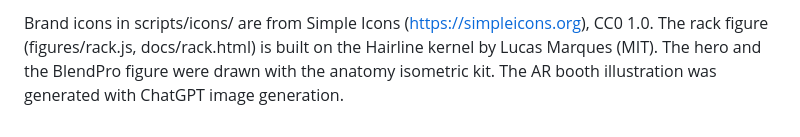
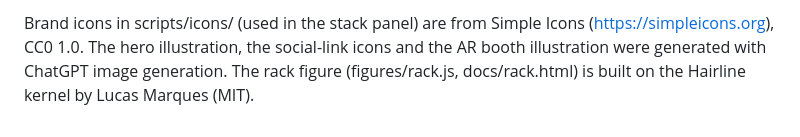
Before and after one commit to MemeGamer/MemeGamer, a Markdown page: CREDITS.md, the part around the change. GitHub-like rendering.

```diff
--- a/CREDITS.md
+++ b/CREDITS.md
@@ -1,4 +1,3 @@
-Brand icons in scripts/icons/ are from Simple Icons (https://simpleicons.org), CC0 1.0.
+Brand icons in scripts/icons/ (used in the stack panel) are from Simple Icons (https://simpleicons.org), CC0 1.0.
+The hero illustration, the social-link icons and the AR booth illustration were generated with ChatGPT image generation.
 The rack figure (figures/rack.js, docs/rack.html) is built on the Hairline kernel by Lucas Marques (MIT).
-The hero and the BlendPro figure were drawn with the anatomy isometric kit.
-The AR booth illustration was generated with ChatGPT image generation.
```
Also changed, not shown: README.md (+6 -6 lines), assets/src/hero-dark.jpg (added), assets/src/hero-light.jpg (added), 3 other files.
